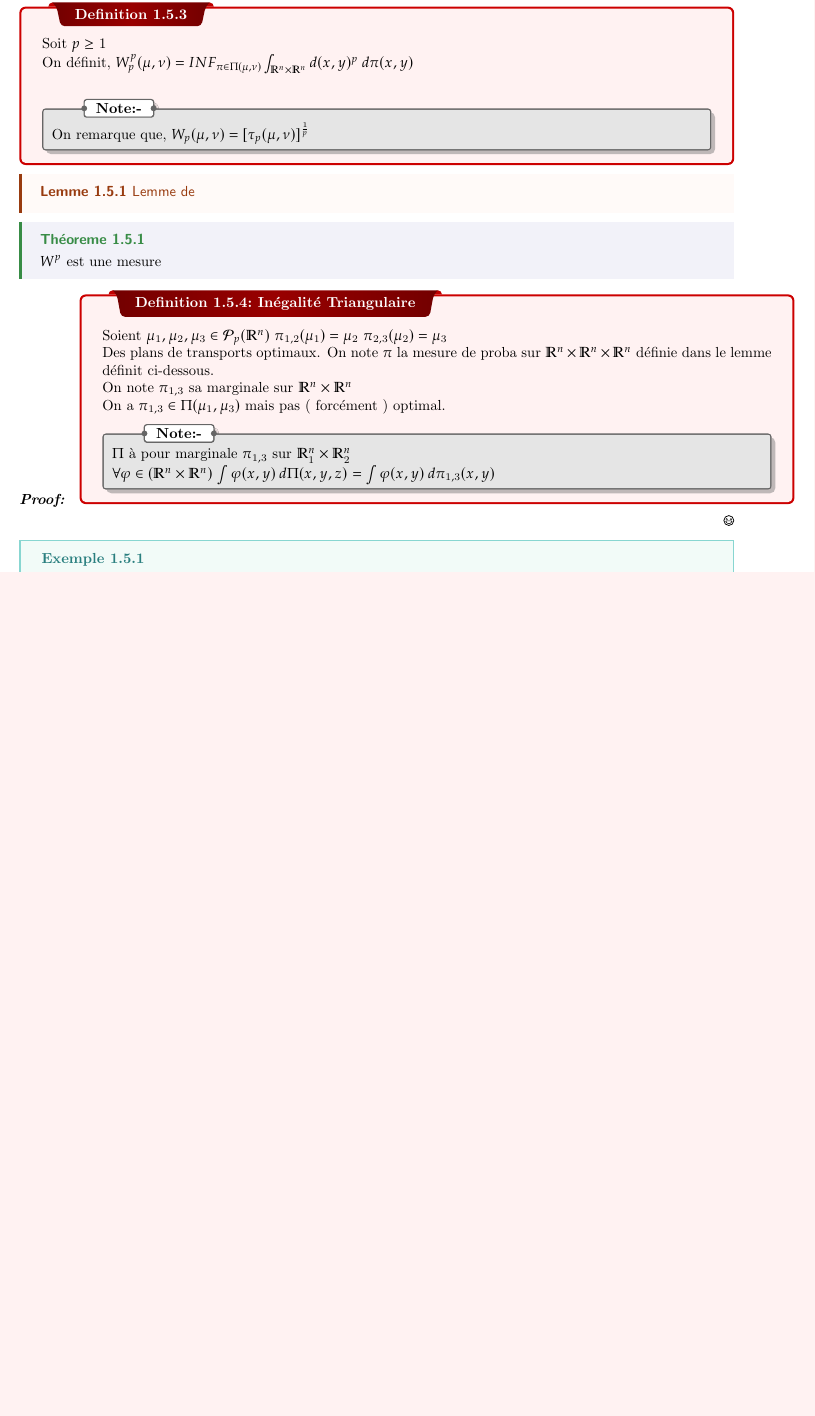
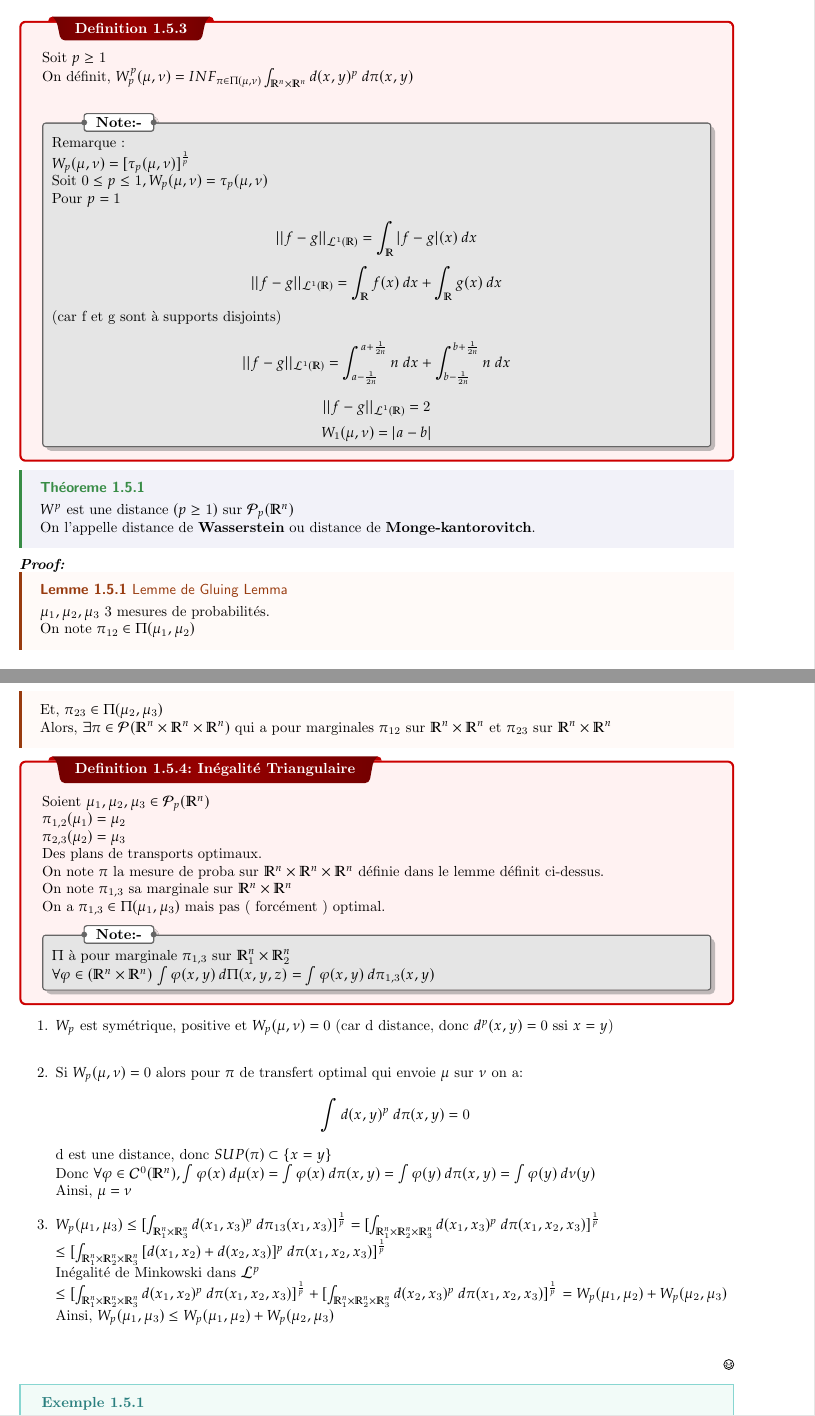
Before and after one commit to florianRacine/note, a LaTeX thesis (mathématiques/théorieDuTransportOptimal/theorieDuTransportOptimal.tex): part of page 10 of 16 before the commit and two parts of pages 12 and 13 of 20 after it, the two joined at a grey line, cut so that both start at the same text, the shorter picture padded with empty space. Compiled offline with pdfLaTeX.

Commit message:
noteMathsUpdate

```diff
--- a/mathématiques/théorieDuTransportOptimal/theorieDuTransportOptimal.tex
+++ b/mathématiques/théorieDuTransportOptimal/theorieDuTransportOptimal.tex
@@ -411,0 +437 @@ Transfert optimal: $SUP_{\Pi} \sum_{ij} U_{ij} \Pi_{ij}$ sous la contrainte $\su
+    En effet si $\exists x_{0} \in \mathbb{R}^{n} \int {[d(x_0 , x)]^{p}} \: d{\mu(x)} < \infty$
@@ -415,26 +450,41 @@ Transfert optimal: $SUP_{\Pi} \sum_{ij} U_{ij} \Pi_{ij}$ sous la contrainte $\su
     Soit $p \ge 1$\\
     On définit, $W^{p}_{p}(\mu, \nu) = INF_{\pi \in \Pi (\mu, \nu)} \int_{\mathbb{R}^n \times \mathbb{R}^n} {d(x,y)^{p}} \: d{\pi(x,y)}$\\
     \nt{
-        On remarque que,
-        $W_{p}(\mu, \nu) = [\tau_{p}(\mu,\nu)]^{\frac{1}{p}}$
+        Remarque :\\
+        $W_{p}(\mu, \nu) = [\tau_{p}(\mu,\nu)]^{\frac{1}{p}}$\\
+        Soit $0 \le p \le 1, W_p (\mu, \nu) = \tau_{p} (\mu, \nu)$\\
+        Pour $p=1$\\
+        $$ || f-g ||_{\mathcal{L}^{1} (\mathbb{R})} = \int_{\mathbb{R}} {|f-g|(x)} \: d{x}$$
+        $$ || f-g ||_{\mathcal{L}^{1} (\mathbb{R})} = \int_{\mathbb{R}} {f(x)} \: d{x} + \int_{\mathbb{R}} {g(x)} \: d{x}$$ (car f et g sont à supports disjoints)
+        $$ || f-g ||_{\mathcal{L}^{1} (\mathbb{R})} = \int_{a-\frac{1}{2n}}^{a+\frac{1}{2n}} {n} \: d{x} + \int_{b-\frac{1}{2n}}^{b+\frac{1}{2n}} {n} \: d{x} $$
+        $$ || f-g ||_{\mathcal{L}^{1} (\mathbb{R})} = 2$$
+        $$ W_1 (\mu , \nu) = |a-b|$$
     }
 }
 
-\mlenma{Lemme de }{
-}
-
 \thm{}{
-    $W^{p}$ est une mesure
-
+    $W^{p}$ est une distance $(p \ge 1)$ sur $\mathcal{P}_{p}(\mathbb{R}^n)$\\
+    On l'appelle distance de \textbf{Wasserstein} ou distance de \textbf{Monge-kantorovitch}.
 }
 
 \begin{myproof}
+
+\mlenma{Lemme de Gluing Lemma}{
+    $\mu_1 , \mu_2 , \mu_3$ 3 mesures de probabilités.\\
+    On note $\pi_{12} \in \Pi (\mu_1 , \mu_2)$\\
+    Et, $\pi_{23} \in \Pi (\mu_2 , \mu_3)$\\
+    Alors, $\exists \pi \in \mathcal{P}(\mathbb{R}^{n} \times \mathbb{R}^{n}
+    \times \mathbb{R}^{n})$ qui a pour marginales $\pi_{12}$ sur
+    $\mathbb{R}^{n} \times \mathbb{R}^{n}$ et $\pi_{23}$ sur $\mathbb{R}^{n}
+    \times \mathbb{R}^{n}$
+}
+
 \dfn{Inégalité Triangulaire}{
-    Soient $\mu_{1}, \mu_{2}, \mu_{3} \in \mathcal{P}_{p}(\mathbb{R}^{n})$
-    $\pi_{1,2}(\mu_{1}) = \mu_{2}$
+    Soient $\mu_{1}, \mu_{2}, \mu_{3} \in \mathcal{P}_{p}(\mathbb{R}^{n})$\\
+    $\pi_{1,2}(\mu_{1}) = \mu_{2}$\\
     $\pi_{2,3}(\mu_{2}) = \mu_{3}$\\
-    Des plans de transports optimaux.
-    On note $\pi$ la mesure de proba sur $\mathbb{R}^{n} \times \mathbb{R}^{n} \times \mathbb{R}^{n}$ définie dans le lemme définit ci-dessous.\\
+    Des plans de transports optimaux.\\
+    On note $\pi$ la mesure de proba sur $\mathbb{R}^{n} \times \mathbb{R}^{n} \times \mathbb{R}^{n}$ définie dans le lemme définit ci-dessus.\\
     On note $\pi_{1,3}$ sa marginale sur $\mathbb{R}^{n} \times \mathbb{R}^{n}$ \\
     On a $\pi_{1,3} \in \Pi(\mu_{1}, \mu_{3})$ mais pas ( forcément ) optimal.
     \nt{
@@ -442,16 +492,41 @@ Transfert optimal: $SUP_{\Pi} \sum_{ij} U_{ij} \Pi_{ij}$ sous la contrainte $\su
         $\forall \varphi \in \mathcal(\mathbb{R}^{n} \times \mathbb{R}^{n})$
         $\int {\varphi(x,y)} \: d{\Pi(x,y,z)}$
         $= \int {\varphi(x,y)} \: d{\pi_{1,3}(x,y)}$
-
     }
 }
+
+\begin{enumerate}
+    \item
+        $W_p$ est symétrique, positive et $W_p (\mu , \nu) = 0$ (car d distance, donc $d^{p}(x,y) = 0$ ssi $x=y$)\\
+    \item
+        Si $W_p (\mu , \nu ) = 0$ alors pour $\pi$ de transfert optimal qui envoie $\mu$ sur $\nu$ on a:
+        $$\int {d(x,y)^{p}} \: d{\pi(x,y)} = 0$$
+        d est une distance, donc $SUP(\pi) \subset \{x=y \}$\\
+        Donc $\forall \varphi \in \mathcal{C}^{0}(\mathbb{R}^{n}), \int {\varphi
+        (x)} \: d{\mu (x)} = \int {\varphi (x)} \: d{\pi(x,y)} = \int {\varphi (y)} \:
+        d{\pi(x,y)} =  \int {\varphi (y)} \: d{\nu (y)}$\\
+        Ainsi, $\mu = \nu$
+    \item
+        $W_p (\mu_1 , \mu_3)
+        \le [\int_{\mathbb{R}^{n}_1 \times \mathbb{R}^{n}_3} {d(x_1,x_3)^{p}} \: d{\pi_{13} (x_1 , x_3)}]^{\frac{1}{p}}
+        = [\int_{\mathbb{R}^{n}_1 \times \mathbb{R}^{n}_{2} \times \mathbb{R}^{n}_{3}} {d(x_1,x_3)^{p}} \: d{\pi(x_1 , x_2 , x_3)}]^{\frac{1}{p}}$\\
+        $\le [\int_{\mathbb{R}^{n}_1 \times \mathbb{R}^{n}_{2} \times
+        \mathbb{R}^{n}_{3}} {[d(x_1,x_2) + d(x_2, x_3)]^{p}} \: d{\pi(x_1 , x_2 ,
+        x_3)}]^{\frac{1}{p}}$\\
+        Inégalité de Minkowski dans $\mathcal{L}^{p}$\\
+        $\le [\int_{\mathbb{R}^{n}_1 \times \mathbb{R}^{n}_{2} \times \mathbb{R}^{n}_{3}} {d(x_1,x_2)^{p}} \: d{\pi(x_1 , x_2 , x_3)}]^{\frac{1}{p}}
+        + [\int_{\mathbb{R}^{n}_1 \times \mathbb{R}^{n}_{2} \times \mathbb{R}^{n}_{3}} {d(x_2,x_3)^{p}} \: d{\pi(x_1 , x_2 , x_3)}]^{\frac{1}{p}}$
+        $= W_p (\mu_1 , \mu_2) + W_p (\mu_2 , \mu_3)$\\
+        Ainsi, $W_p (\mu_1 , \mu_3) \le W_p (\mu_1 , \mu_2) + W_p (\mu_2 , \mu_3)$\\
+\end{enumerate}
+
 \end{myproof}
 
 \ex{}{
     $p=2$ \\
    $W_{2}$ est la distance de Wasserstein quadratique.\\
-    Si $\mu \in \mathcal{P}_{2}(\mathbb{R}^{n}), a \in \mathbb{R}^{n}$\\
-    $W_2 (\mu, \delta_a ) = \int_{\mathbb{R}^n} {(x-a)^{2}} \: d{\mu (x)}$\\
+    Si $\mu \in \mathcal{P}_{2}(\mathbb{R}^{n}), a \in \mathbb{R}^{n}$ alors, $W_2 (\mu, \delta_a ) = \int_{\mathbb{R}^n} {||x-a||^{2}} \: d{\mu (x)}$\\
+    En effet une seul application T envoie $\mu$ sur $\delta_a$ : $T(x) = a \forall x \in \mathbb{R}^{n}$\\
     Et la moyenne de $\mu$ (son esperance) est définie comme : $m = \int {x d\mu(x)} \: d{x}$\\
     $m = INF_{a \in \mathbb{R}^{n}} W_2 (\mu , \delta_a)$\\
     \nt{
```
Also changed, not shown: mathématiques/théorieDuTransportOptimal/img/fig1chap2.png (added), mathématiques/théorieDuTransportOptimal/theorieDuTransportOptimal.pdf, mathématiques/théorieDuTransportOptimal/theorieDuTransportOptimal.tex (93 more changed lines), 3 other files. Lines whose indentation alone changed are shown as unchanged.
